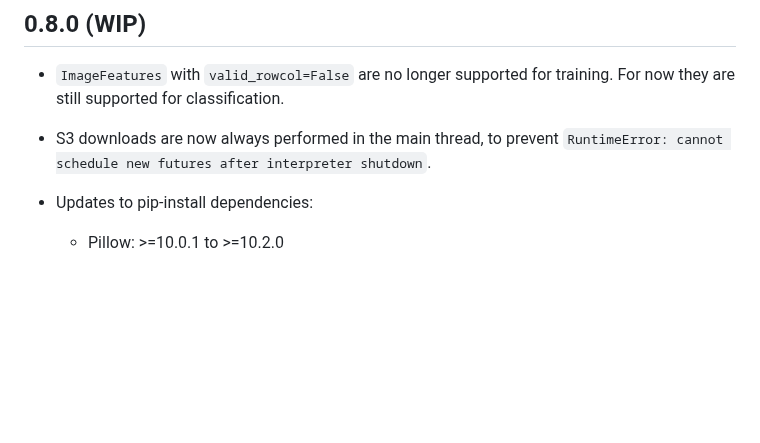
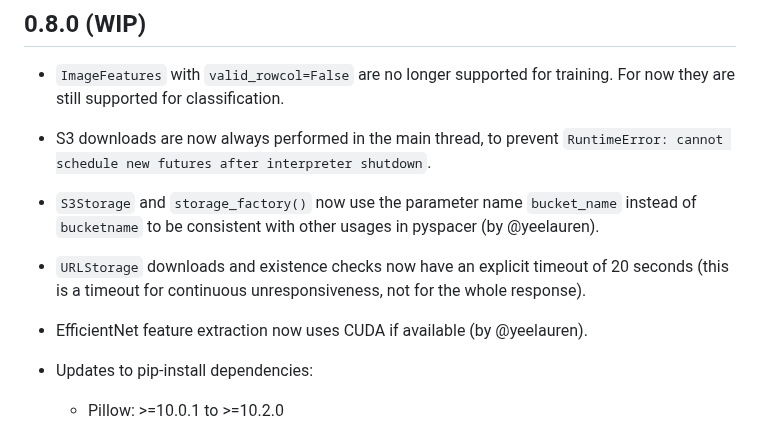
Before and after one commit to coralnet/pyspacer, a Markdown page: CHANGELOG.md, the part around the change. GitHub-like rendering; blank space fills up the shorter version.

Commit message:
Get CHANGELOG.md caught up with other recent PRs.

```diff
--- a/CHANGELOG.md
+++ b/CHANGELOG.md
@@ -5,6 +5,12 @@
 - `ImageFeatures` with `valid_rowcol=False` are no longer supported for training. For now they are still supported for classification.
 
 - S3 downloads are now always performed in the main thread, to prevent `RuntimeError: cannot schedule new futures after interpreter shutdown`.
+
+- `S3Storage` and `storage_factory()` now use the parameter name `bucket_name` instead of `bucketname` to be consistent with other usages in pyspacer (by @yeelauren).
+
+- `URLStorage` downloads and existence checks now have an explicit timeout of 20 seconds (this is a timeout for continuous unresponsiveness, not for the whole response).
+
+- EfficientNet feature extraction now uses CUDA if available (by @yeelauren).
 
 - Updates to pip-install dependencies:
 
```
